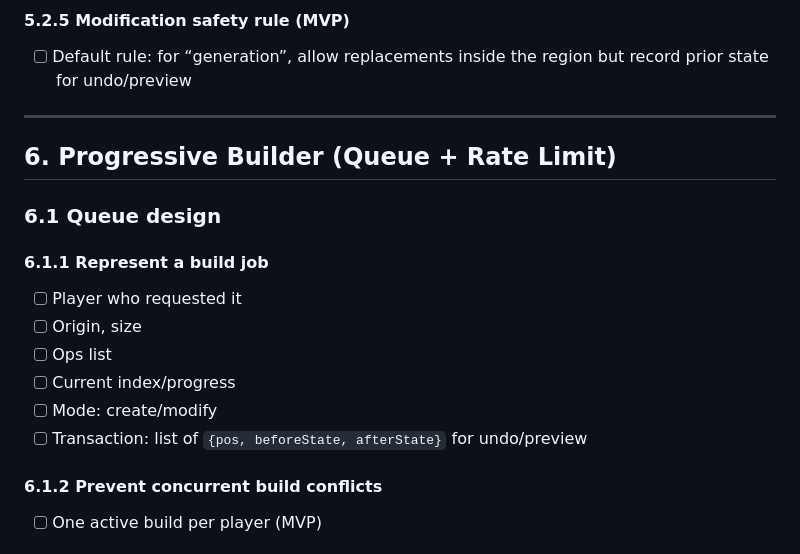
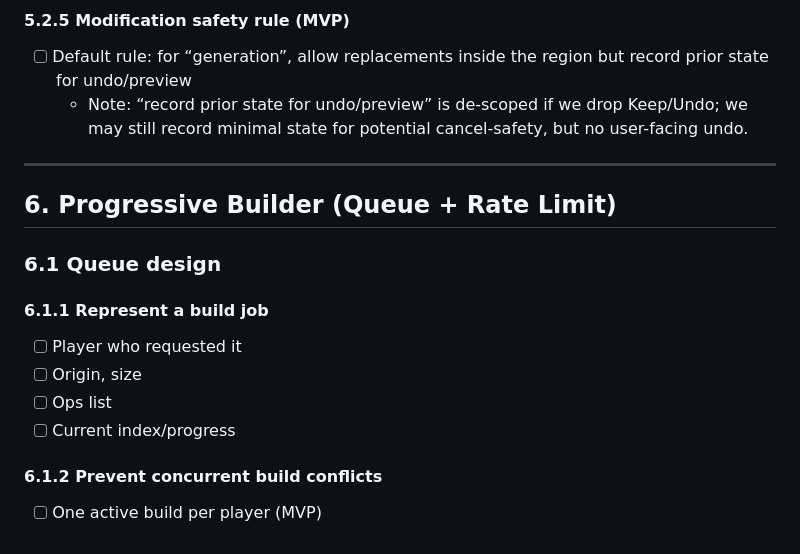
Before and after one commit to rayyankhan47/Tesseract, a Markdown page: PROJECT_PLAN.md, the part around one of its changes. Drawn GitHub-style.

```diff
--- a/PROJECT_PLAN.md
+++ b/PROJECT_PLAN.md
@@ -263,6 +224,7 @@ Rules for using this plan:
 
 #### 5.2.5 Modification safety rule (MVP)
 - [ ] Default rule: for “generation”, allow replacements inside the region but record prior state for undo/preview
+  - Note: “record prior state for undo/preview” is de-scoped if we drop Keep/Undo; we may still record minimal state for potential cancel-safety, but no user-facing undo.
 
 ---
 
@@ -275,8 +237,6 @@ Rules for using this plan:
 - [ ] Origin, size
 - [ ] Ops list
 - [ ] Current index/progress
-- [ ] Mode: create/modify
-- [ ] Transaction: list of `{pos, beforeState, afterState}` for undo/preview
 
 #### 6.1.2 Prevent concurrent build conflicts
 - [ ] One active build per player (MVP)
```
Also changed, not shown: other parts of PROJECT_PLAN.md (+13 -71 lines), PROJECT_DETAILS.md (+5 -48 lines).
